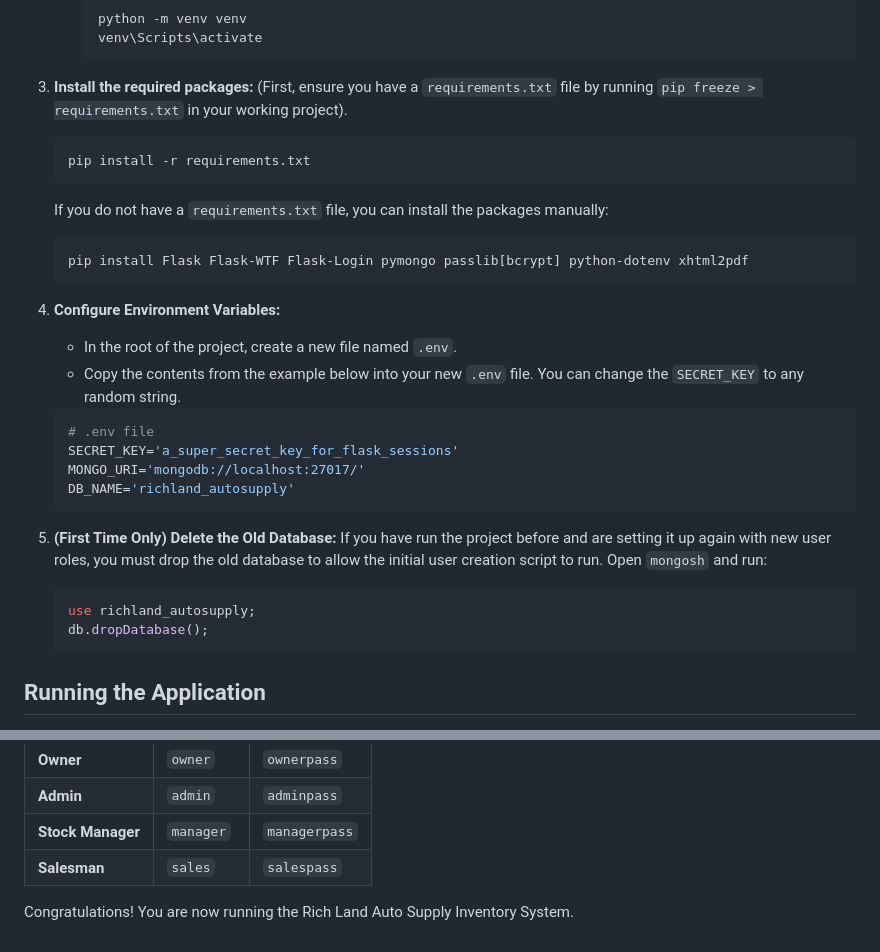
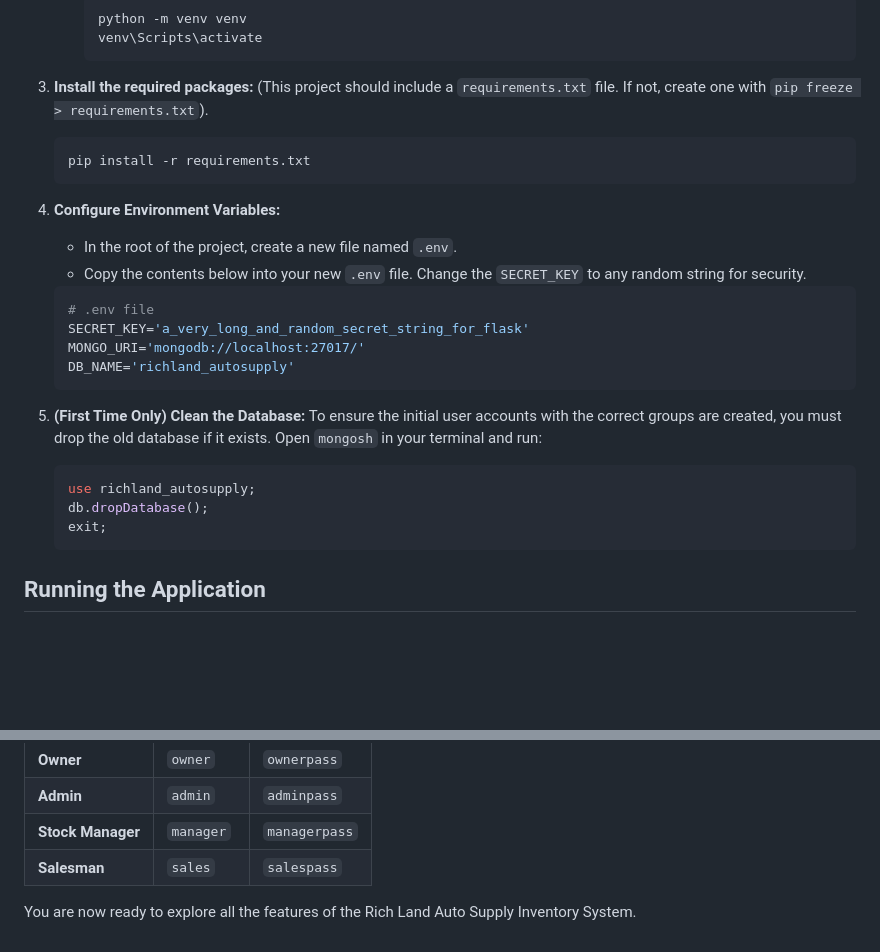
Before and after one commit to JhoramNarsico/Rich-Land-Inventory-System, a Markdown page: README.md, 2 parts joined by grey strips. GitHub-like rendering; blank space fills up the shorter version.

````diff
--- a/README.md
+++ b/README.md
@@ -68,31 +78,28 @@ Before you begin, ensure you have the following installed on your machine:
         ```
 
 3.  **Install the required packages:**
-    (First, ensure you have a `requirements.txt` file by running `pip freeze > requirements.txt` in your working project).
+    (This project should include a `requirements.txt` file. If not, create one with `pip freeze > requirements.txt`).
     ```sh
     pip install -r requirements.txt
-    ```
-    If you do not have a `requirements.txt` file, you can install the packages manually:
-    ```sh
-    pip install Flask Flask-WTF Flask-Login pymongo passlib[bcrypt] python-dotenv xhtml2pdf
     ```
 
 4.  **Configure Environment Variables:**
     *   In the root of the project, create a new file named `.env`.
-    *   Copy the contents from the example below into your new `.env` file. You can change the `SECRET_KEY` to any random string.
+    *   Copy the contents below into your new `.env` file. Change the `SECRET_KEY` to any random string for security.
 
     ```env
     # .env file
-    SECRET_KEY='a_super_secret_key_for_flask_sessions'
+    SECRET_KEY='a_very_long_and_random_secret_string_for_flask'
     MONGO_URI='mongodb://localhost:27017/'
     DB_NAME='richland_autosupply'
     ```
 
-5.  **(First Time Only) Delete the Old Database:**
-    If you have run the project before and are setting it up again with new user roles, you must drop the old database to allow the initial user creation script to run. Open `mongosh` and run:
+5.  **(First Time Only) Clean the Database:**
+    To ensure the initial user accounts with the correct groups are created, you must drop the old database if it exists. Open `mongosh` in your terminal and run:
     ```js
     use richland_autosupply;
     db.dropDatabase();
+    exit;
     ```
 
 ## Running the Application
@@ -120,4 +127,4 @@ The application will redirect you to the login page. You can use the following d
 | **Stock Manager**| `manager` | `managerpass` |
 | **Salesman**| `sales` | `salespass` |
 
-Congratulations! You are now running the Rich Land Auto Supply Inventory System.
+You are now ready to explore all the features of the Rich Land Auto Supply Inventory System.
````
Also changed, not shown: other parts of README.md (+32 -22 lines).
